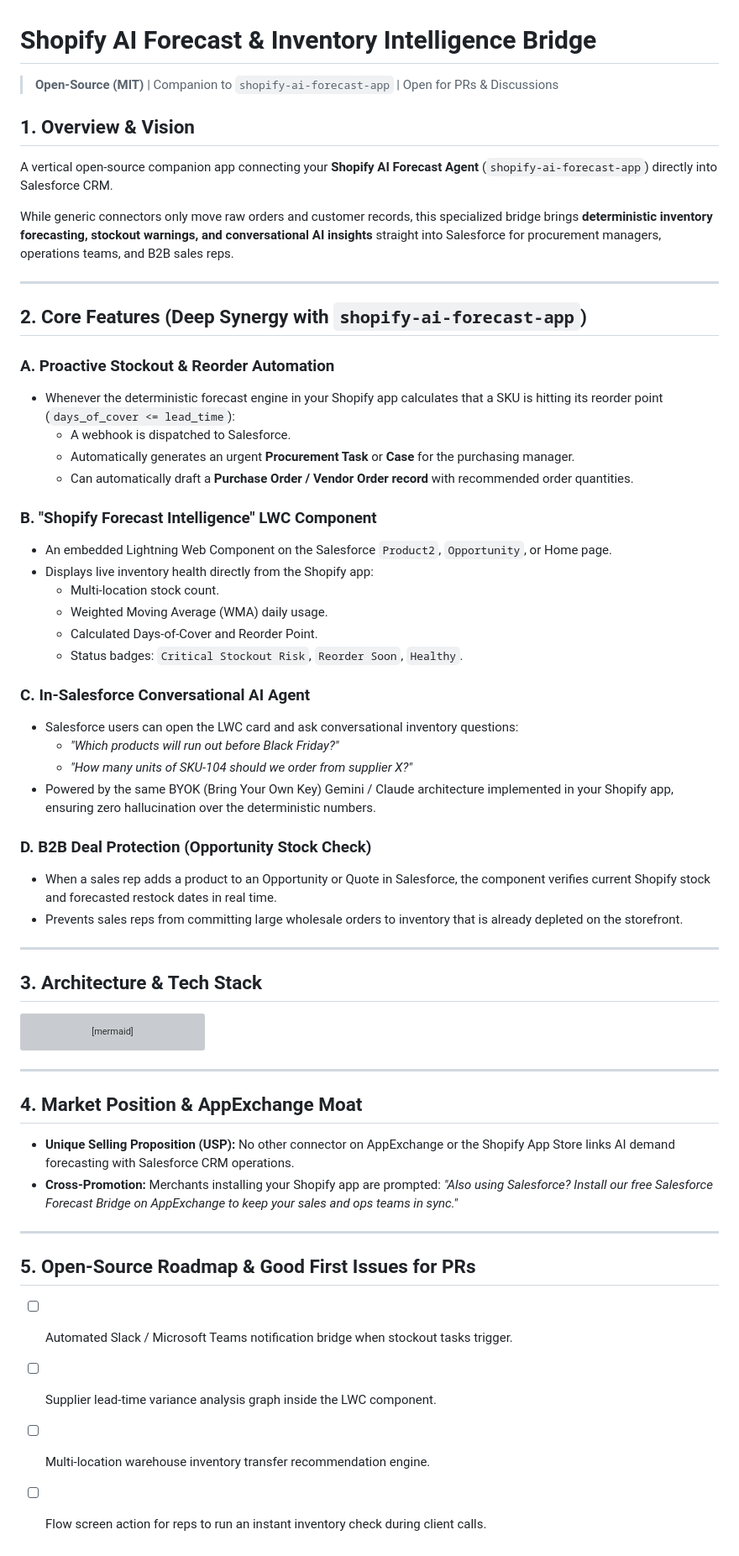
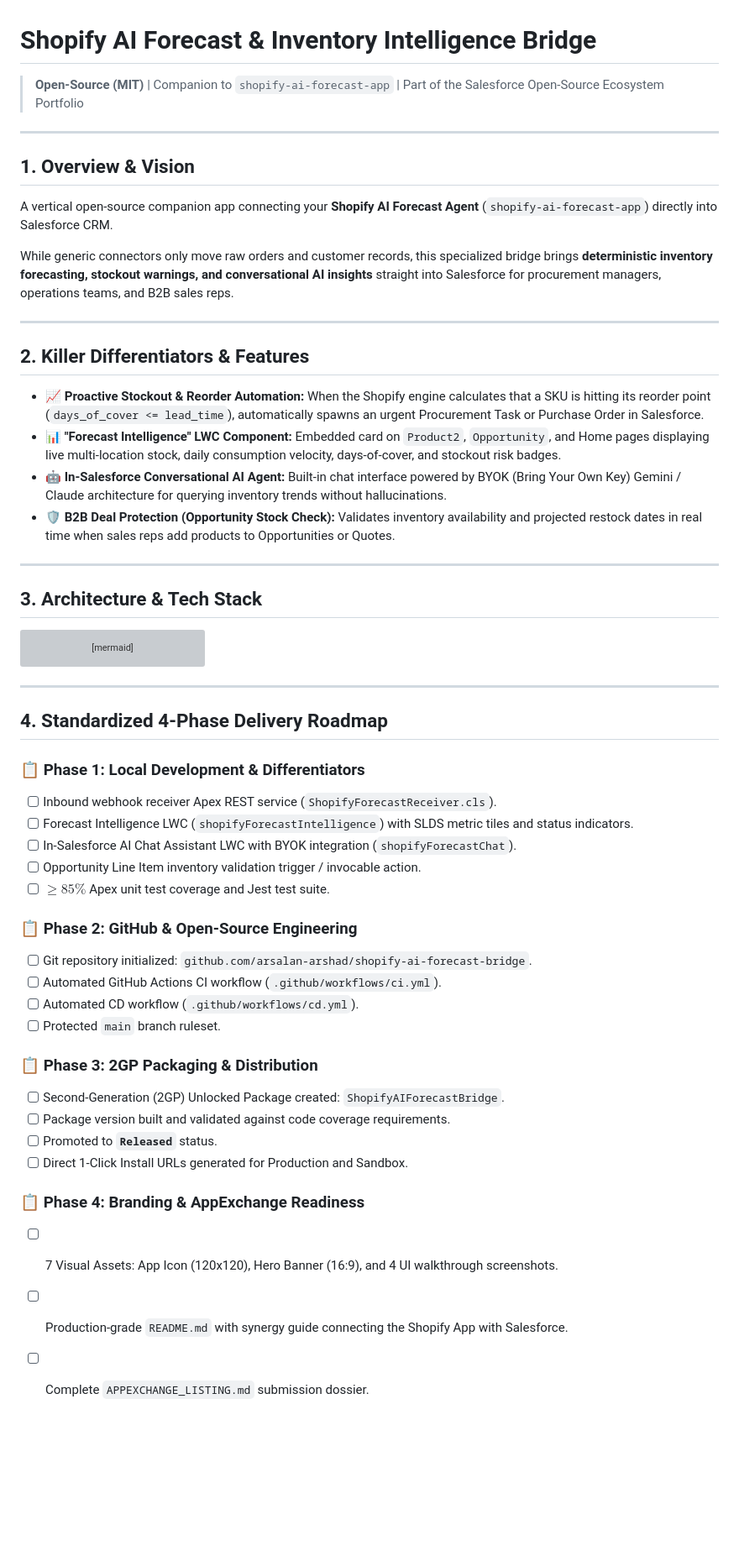
Before and after one commit to arsalan-arshad/shopify-ai-forecast-bridge, a Markdown page: README.md, the part around the change. Shown at 84% size. GitHub-like rendering; blank space fills up the shorter version; grey boxes are pictures that could not be loaded.

Commit message:
docs: align with standardized 4-phase open-source delivery framework

```diff
--- a/README.md
+++ b/README.md
@@ -1,6 +1,8 @@
 # Shopify AI Forecast & Inventory Intelligence Bridge
 
-> **Open-Source (MIT)** | Companion to `shopify-ai-forecast-app` | Open for PRs & Discussions
+> **Open-Source (MIT)** | Companion to `shopify-ai-forecast-app` | Part of the Salesforce Open-Source Ecosystem Portfolio
+
+---
 
 ## 1. Overview & Vision
 A vertical open-source companion app connecting your **Shopify AI Forecast Agent** (`shopify-ai-forecast-app`) directly into Salesforce CRM.
@@ -9,31 +11,11 @@ While generic connectors only move raw orders and customer records, this special
 
 ---
 
-## 2. Core Features (Deep Synergy with `shopify-ai-forecast-app`)
-
-### A. Proactive Stockout & Reorder Automation
-- Whenever the deterministic forecast engine in your Shopify app calculates that a SKU is hitting its reorder point (`days_of_cover <= lead_time`):
-  - A webhook is dispatched to Salesforce.
-  - Automatically generates an urgent **Procurement Task** or **Case** for the purchasing manager.
-  - Can automatically draft a **Purchase Order / Vendor Order record** with recommended order quantities.
-
-### B. "Shopify Forecast Intelligence" LWC Component
-- An embedded Lightning Web Component on the Salesforce `Product2`, `Opportunity`, or Home page.
-- Displays live inventory health directly from the Shopify app:
-  - Multi-location stock count.
-  - Weighted Moving Average (WMA) daily usage.
-  - Calculated Days-of-Cover and Reorder Point.
-  - Status badges: `Critical Stockout Risk`, `Reorder Soon`, `Healthy`.
-
-### C. In-Salesforce Conversational AI Agent
-- Salesforce users can open the LWC card and ask conversational inventory questions:
-  - *"Which products will run out before Black Friday?"*
-  - *"How many units of SKU-104 should we order from supplier X?"*
-- Powered by the same BYOK (Bring Your Own Key) Gemini / Claude architecture implemented in your Shopify app, ensuring zero hallucination over the deterministic numbers.
-
-### D. B2B Deal Protection (Opportunity Stock Check)
-- When a sales rep adds a product to an Opportunity or Quote in Salesforce, the component verifies current Shopify stock and forecasted restock dates in real time.
-- Prevents sales reps from committing large wholesale orders to inventory that is already depleted on the storefront.
+## 2. Killer Differentiators & Features
+- 📈 **Proactive Stockout & Reorder Automation:** When the Shopify engine calculates that a SKU is hitting its reorder point (`days_of_cover <= lead_time`), automatically spawns an urgent Procurement Task or Purchase Order in Salesforce.
+- 📊 **"Forecast Intelligence" LWC Component:** Embedded card on `Product2`, `Opportunity`, and Home pages displaying live multi-location stock, daily consumption velocity, days-of-cover, and stockout risk badges.
+- 🤖 **In-Salesforce Conversational AI Agent:** Built-in chat interface powered by BYOK (Bring Your Own Key) Gemini / Claude architecture for querying inventory trends without hallucinations.
+- 🛡️ **B2B Deal Protection (Opportunity Stock Check):** Validates inventory availability and projected restock dates in real time when sales reps add products to Opportunities or Quotes.
 
 ---
 
@@ -62,14 +44,28 @@ flowchart TD
 
 ---
 
-## 4. Market Position & AppExchange Moat
-- **Unique Selling Proposition (USP):** No other connector on AppExchange or the Shopify App Store links AI demand forecasting with Salesforce CRM operations.
-- **Cross-Promotion:** Merchants installing your Shopify app are prompted: *"Also using Salesforce? Install our free Salesforce Forecast Bridge on AppExchange to keep your sales and ops teams in sync."*
+## 4. Standardized 4-Phase Delivery Roadmap
 
----
+### 📋 Phase 1: Local Development & Differentiators
+- [ ] Inbound webhook receiver Apex REST service (`ShopifyForecastReceiver.cls`).
+- [ ] Forecast Intelligence LWC (`shopifyForecastIntelligence`) with SLDS metric tiles and status indicators.
+- [ ] In-Salesforce AI Chat Assistant LWC with BYOK integration (`shopifyForecastChat`).
+- [ ] Opportunity Line Item inventory validation trigger / invocable action.
+- [ ] $\ge 85\%$ Apex unit test coverage and Jest test suite.
 
-## 5. Open-Source Roadmap & Good First Issues for PRs
-- [ ] Automated Slack / Microsoft Teams notification bridge when stockout tasks trigger.
-- [ ] Supplier lead-time variance analysis graph inside the LWC component.
-- [ ] Multi-location warehouse inventory transfer recommendation engine.
-- [ ] Flow screen action for reps to run an instant inventory check during client calls.
+### 📋 Phase 2: GitHub & Open-Source Engineering
+- [ ] Git repository initialized: `github.com/arsalan-arshad/shopify-ai-forecast-bridge`.
+- [ ] Automated GitHub Actions CI workflow (`.github/workflows/ci.yml`).
+- [ ] Automated CD workflow (`.github/workflows/cd.yml`).
+- [ ] Protected `main` branch ruleset.
+
+### 📋 Phase 3: 2GP Packaging & Distribution
+- [ ] Second-Generation (2GP) Unlocked Package created: `ShopifyAIForecastBridge`.
+- [ ] Package version built and validated against code coverage requirements.
+- [ ] Promoted to **`Released`** status.
+- [ ] Direct 1-Click Install URLs generated for Production and Sandbox.
+
+### 📋 Phase 4: Branding & AppExchange Readiness
+- [ ] 7 Visual Assets: App Icon (120x120), Hero Banner (16:9), and 4 UI walkthrough screenshots.
+- [ ] Production-grade `README.md` with synergy guide connecting the Shopify App with Salesforce.
+- [ ] Complete `APPEXCHANGE_LISTING.md` submission dossier.
```
